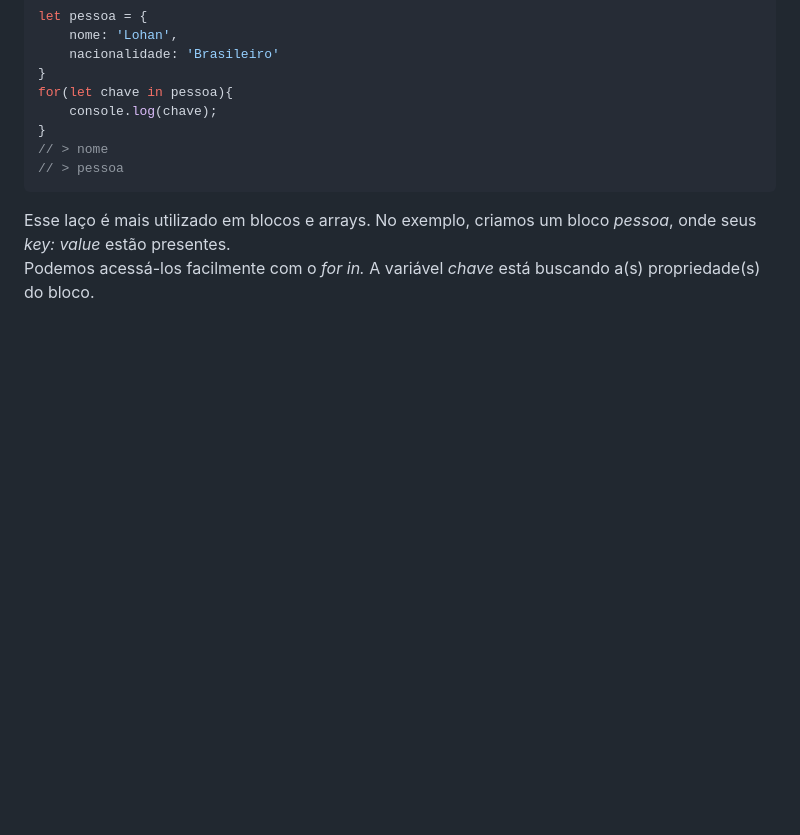
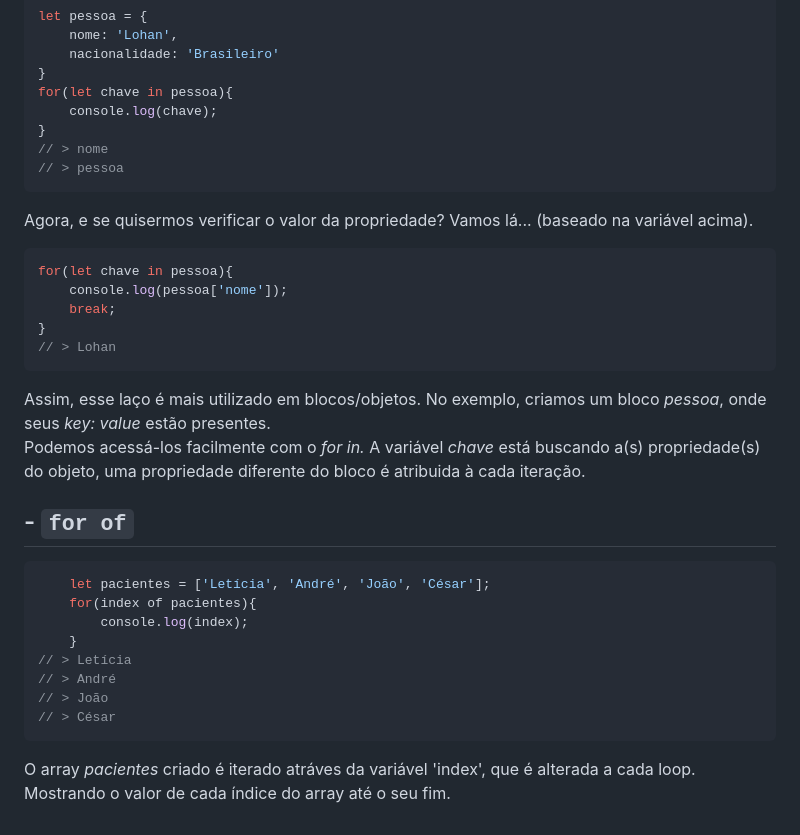
Before and after one commit to lohanjr/JavaScript, a Markdown page: readme.md, the part around one of its changes. Drawn GitHub-style; blank space fills up the shorter version.

Commit message:
término de módulo 'loops'.

````diff
--- a/readme.md
+++ b/readme.md
@@ -404,4 +404,24 @@ for(let chave in pessoa){
 // > nome
 // > pessoa
 ```
-Esse laço é mais utilizado em blocos e arrays. No exemplo, criamos um bloco _pessoa_, onde seus _key: value_ estão presentes.<br>Podemos acessá-los facilmente com o _for in._ A variável _chave_ está buscando a(s) propriedade(s) do bloco.
+Agora, e se quisermos verificar o valor da propriedade? Vamos lá... (baseado na variável acima).
+```javascript
+for(let chave in pessoa){
+    console.log(pessoa['nome']);
+    break;
+}
+// > Lohan
+```
+Assim, esse laço é mais utilizado em blocos/objetos. No exemplo, criamos um bloco _pessoa_, onde seus _key: value_ estão presentes.<br>Podemos acessá-los facilmente com o _for in._ A variável _chave_ está buscando a(s) propriedade(s) do objeto, uma propriedade diferente do bloco é atribuida à cada iteração.
+## - `for of`
+```javascript
+    let pacientes = ['Letícia', 'André', 'João', 'César'];
+    for(index of pacientes){
+        console.log(index);
+    }
+// > Letícia
+// > André
+// > João
+// > César
+```
+O array _pacientes_ criado é iterado atráves da variável 'index', que é alterada a cada loop. Mostrando o valor de cada índice do array até o seu fim.
````
Also changed, not shown: other parts of readme.md (+1 -1 lines).
